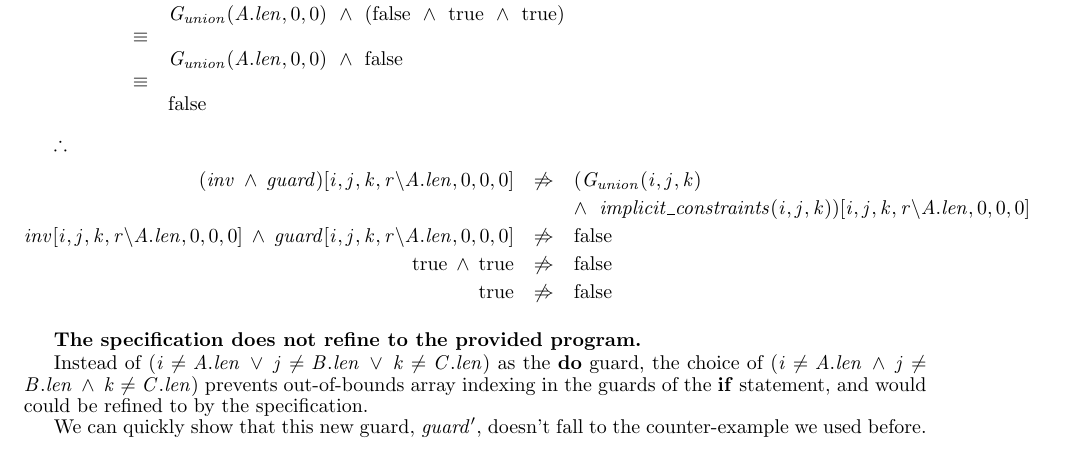
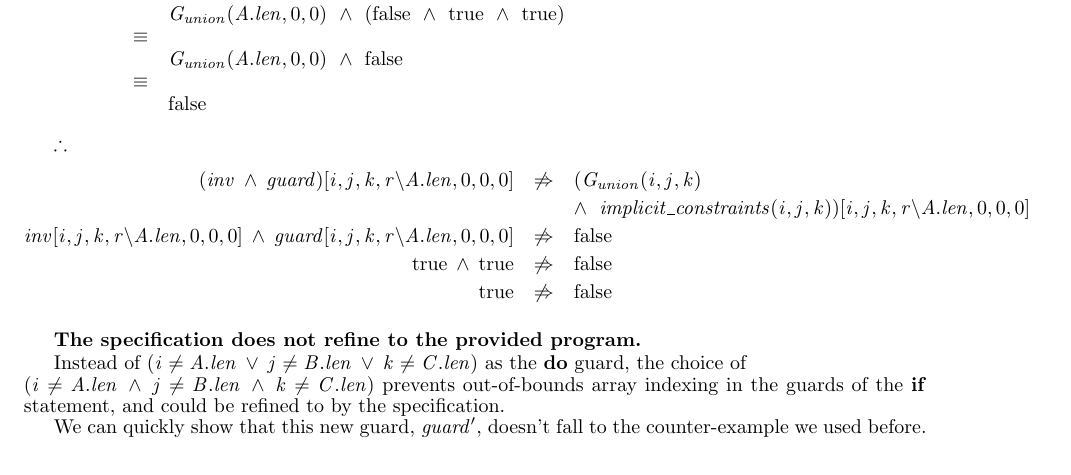
Before and after one commit to MaxwellBo/CSSE3100_Assignments, a LaTeX problem sheet (Assignment_2_Solutions.tex): part of page 3 of 4, cut so that both start at the same text. Compiled offline with pdfLaTeX.

Commit message:
Fix a few fuckups

```diff
--- a/Assignment_2_Solutions.tex
+++ b/Assignment_2_Solutions.tex
@@ -228,7 +228,7 @@ inv\SUBSTITUTION\, \land\, guard\SUBSTITUTION &\not\implies& \false\\
 
 \textbf{The specification does not refine to the provided program.}\\
 
-Instead of $\DOGUARD{i}{j}{k}$ as the $\Do$ guard, the choice of $(i \neq A.len\, \land\, j \neq B.len\, \land\, k \neq C.len)$ prevents out-of-bounds array indexing in the guards of the $\If$ statement, and would could be refined to by the specification.
+Instead of $\DOGUARD{i}{j}{k}$ as the $\Do$ guard, the choice of\\ $(i \neq A.len\, \land\, j \neq B.len\, \land\, k \neq C.len)$ prevents out-of-bounds array indexing in the guards of the $\If$ statement, and could be refined to by the specification.
 
 We can quickly show that this new guard, $guard'$, doesn't fall to the counter-example we used before.
 
```
Also changed, not shown: Assignment_2_Solutions.pdf.
